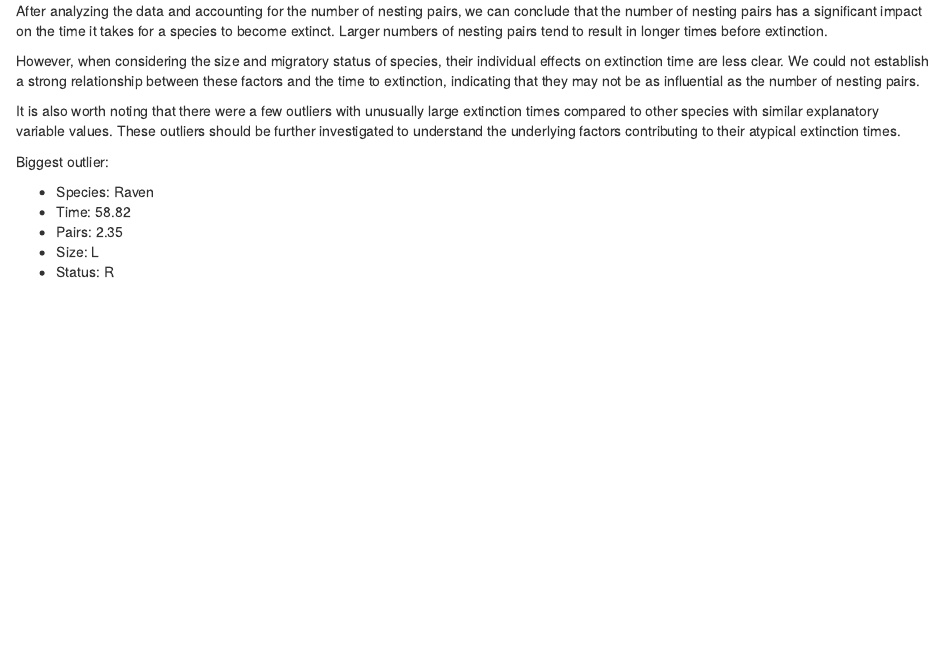
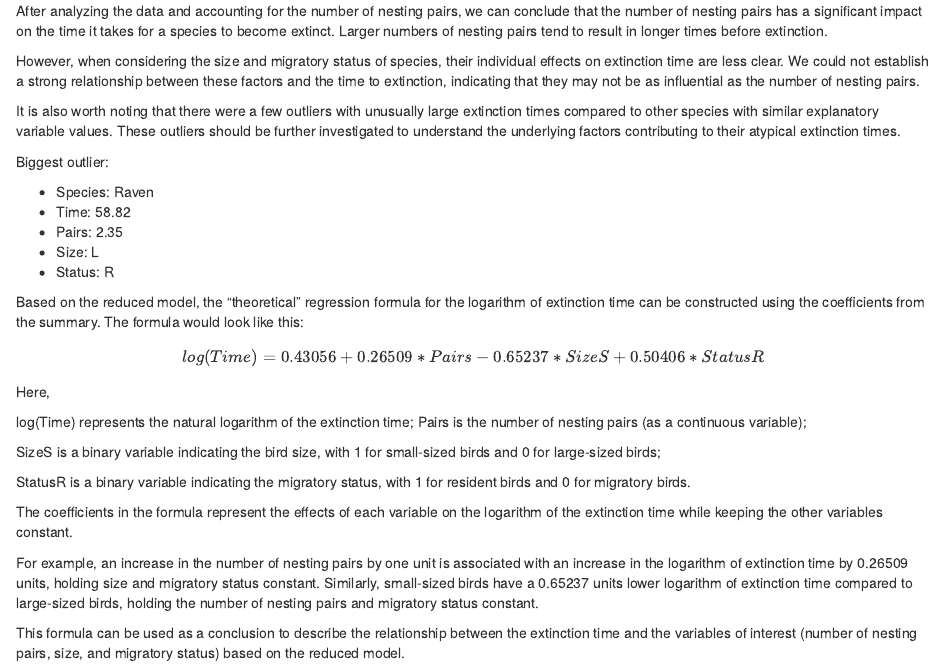
Before and after one commit to jakubmraz/firstYearProject_birdExtinction, an R Markdown document (Exercises.rmd): the page in a window 1100 px wide, from 9660 px down. Rendered offline with R 4.5, knitr and Pandoc, with nearby package versions.

Commit message:
Added final formula

```diff
--- a/Exercises.rmd
+++ b/Exercises.rmd
@@ -425,3 +425,36 @@ Biggest outlier:
 -   Pairs: 2.35
 -   Size: L
 -   Status: R
+
+Based on the reduced model, the "theoretical" regression formula for the
+logarithm of extinction time can be constructed using the coefficients
+from the summary. The formula would look like this:
+
+$$log(Time) = 0.43056 + 0.26509 * Pairs - 0.65237 * SizeS + 0.50406 *
+StatusR$$
+
+Here,
+
+log(Time) represents the natural logarithm of the extinction time; Pairs
+is the number of nesting pairs (as a continuous variable);
+
+SizeS is a binary variable indicating the bird size, with 1 for
+small-sized birds and 0 for large-sized birds;
+
+StatusR is a binary variable indicating the migratory status, with 1 for
+resident birds and 0 for migratory birds.
+
+The coefficients in the formula represent the effects of each variable
+on the logarithm of the extinction time while keeping the other
+variables constant.
+
+For example, an increase in the number of nesting pairs by one unit is
+associated with an increase in the logarithm of extinction time by
+0.26509 units, holding size and migratory status constant. Similarly,
+small-sized birds have a 0.65237 units lower logarithm of extinction
+time compared to large-sized birds, holding the number of nesting pairs
+and migratory status constant.
+
+This formula can be used as a conclusion to describe the relationship
+between the extinction time and the variables of interest (number of
+nesting pairs, size, and migratory status) based on the reduced model.
```
